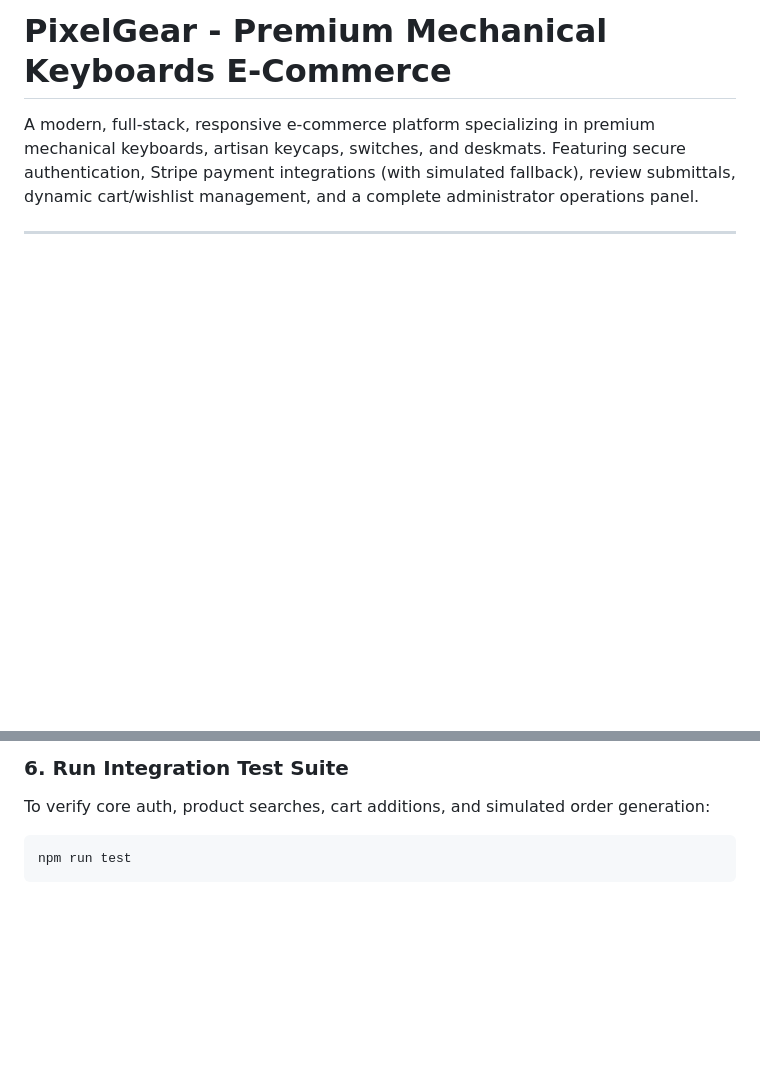
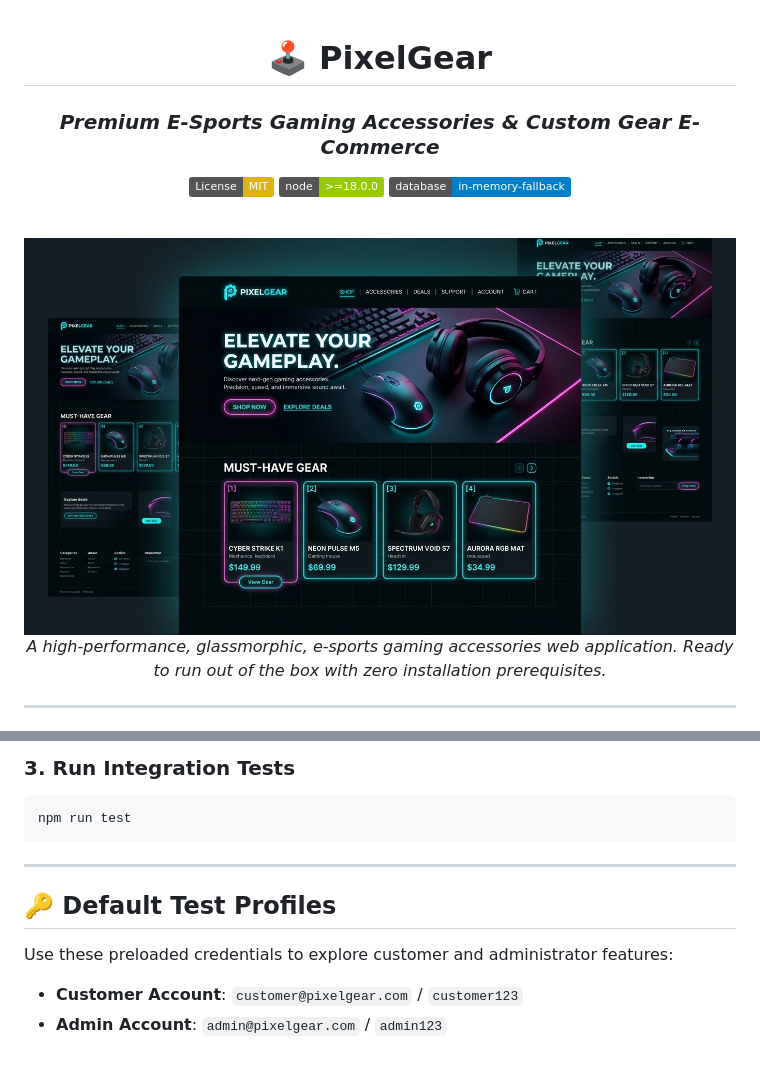
Before and after one commit to lucifer-cooks/PixelCart, a Markdown page: README.md, 2 parts joined by grey strips. Drawn GitHub-style; pictures changed too: client/images/mockups/preview.jpg (added); badges without logos; blank space fills up the shorter version.

````diff
--- a/README.md
+++ b/README.md
@@ -1,3 +1,17 @@
-# PixelGear - Premium Mechanical Keyboards E-Commerce
+<div align="center">
 
-A modern, full-stack, responsive e-commerce platform specializing in premium mechanical keyboards, artisan keycaps, switches, and deskmats. Featuring secure authentication, Stripe payment integrations (with simulated fallback), review submittals, dynamic cart/wishlist management, and a complete administrator operations panel.
+# 🕹️ PixelGear
+### *Premium E-Sports Gaming Accessories & Custom Gear E-Commerce*
+
+[![License: MIT](https://img.shields.io/badge/License-MIT-yellow.svg)](https://opensource.org/licenses/MIT)
+[![Node.js Version](https://img.shields.io/badge/node-%3E%3D18.0.0-green.svg)](https://nodejs.org/)
+[![Database: MongoDB Memory](https://img.shields.io/badge/database-in--memory--fallback-blue.svg)](https://github.com/nodkz/mongodb-memory-server)
+
+<br>
+
+<img src="./client/images/mockups/preview.jpg" alt="PixelGear E-Commerce Preview Mockup" width="800" style="border-radius: 12px; border: 1px solid #22d3ee; box-shadow: 0 8px 30px rgba(6, 182, 212, 0.25);">
+
+<br>
+
+*A high-performance, glassmorphic, e-sports gaming accessories web application. Ready to run out of the box with zero installation prerequisites.*
+
@@ -70,6 +76,13 @@ The application will open on `http://localhost:3000`.
 
-### 6. Run Integration Test Suite
-To verify core auth, product searches, cart additions, and simulated order generation:
+### 3. Run Integration Tests
 ```bash
 npm run test
 ```
+
+---
+
+## 🔑 Default Test Profiles
+Use these preloaded credentials to explore customer and administrator features:
+
+* **Customer Account**: `customer@pixelgear.com` / `customer123`
+* **Admin Account**: `admin@pixelgear.com` / `admin123`
````
Also changed, not shown: other parts of README.md (+38 -46 lines).
